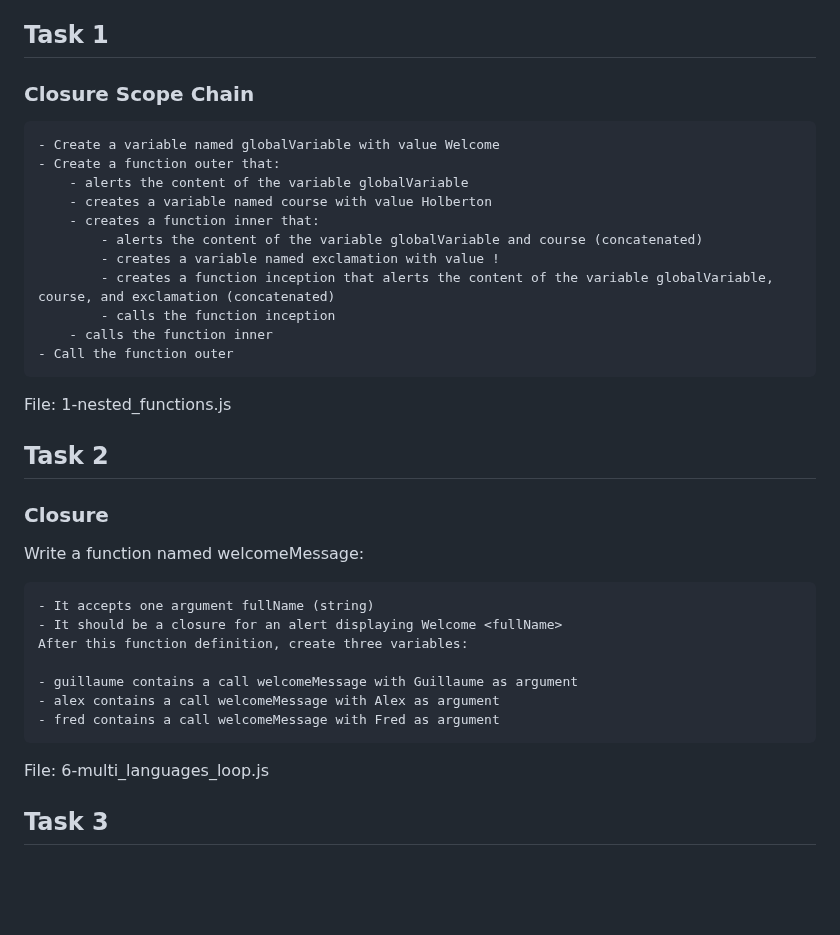
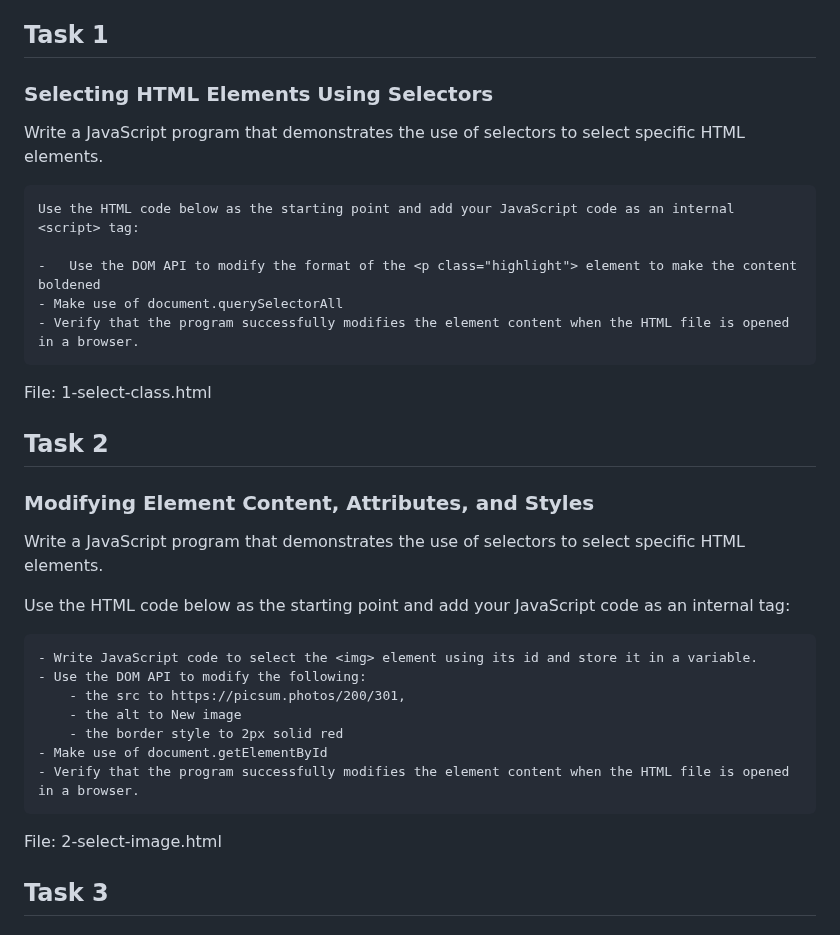
Before and after one commit to ab-abel/alx_javascript, a Markdown page: dom_manipulation/README.md, the part around the change. Drawn GitHub-style; blank space fills up the shorter version.

```diff
--- a/dom_manipulation/README.md
+++ b/dom_manipulation/README.md
@@ -37,34 +37,32 @@
 File: 0-select-id.html
 
 ## Task 1
-###   Closure Scope Chain
-    - Create a variable named globalVariable with value Welcome
-    - Create a function outer that:
-        - alerts the content of the variable globalVariable
-        - creates a variable named course with value Holberton
-        - creates a function inner that:
-            - alerts the content of the variable globalVariable and course (concatenated)
-            - creates a variable named exclamation with value !
-            - creates a function inception that alerts the content of the variable globalVariable, course, and exclamation (concatenated)
-            - calls the function inception
-        - calls the function inner
-    - Call the function outer
+###  Selecting HTML Elements Using Selectors
+   Write a JavaScript program that demonstrates the use of selectors to select specific HTML elements.
 
-File: 1-nested_functions.js
+    Use the HTML code below as the starting point and add your JavaScript code as an internal <script> tag:
+
+    -   Use the DOM API to modify the format of the <p class="highlight"> element to make the content boldened
+    - Make use of document.querySelectorAll
+    - Verify that the program successfully modifies the element content when the HTML file is opened in a browser.
+
+File: 1-select-class.html
 
 ## Task 2
-###  Closure
-Write a function named welcomeMessage:
+###  Modifying Element Content, Attributes, and Styles
+Write a JavaScript program that demonstrates the use of selectors to select specific HTML elements.
 
-    - It accepts one argument fullName (string)
-    - It should be a closure for an alert displaying Welcome <fullName>
-    After this function definition, create three variables:
+Use the HTML code below as the starting point and add your JavaScript code as an internal <script> tag:
 
-    - guillaume contains a call welcomeMessage with Guillaume as argument
-    - alex contains a call welcomeMessage with Alex as argument
-    - fred contains a call welcomeMessage with Fred as argument
+    - Write JavaScript code to select the <img> element using its id and store it in a variable.
+    - Use the DOM API to modify the following:
+        - the src to https://picsum.photos/200/301,
+        - the alt to New image
+        - the border style to 2px solid red
+    - Make use of document.getElementById
+    - Verify that the program successfully modifies the element content when the HTML file is opened in a browser.
 
-File: 6-multi_languages_loop.js
+File: 2-select-image.html
 
 ## Task 3
 ###  Object
```
